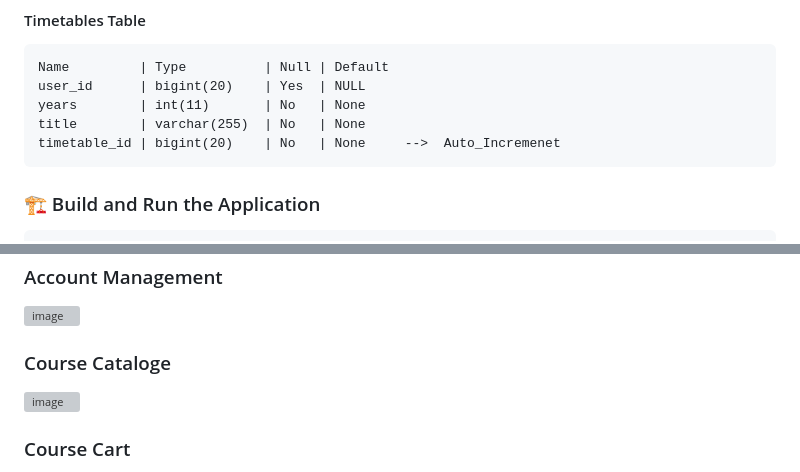
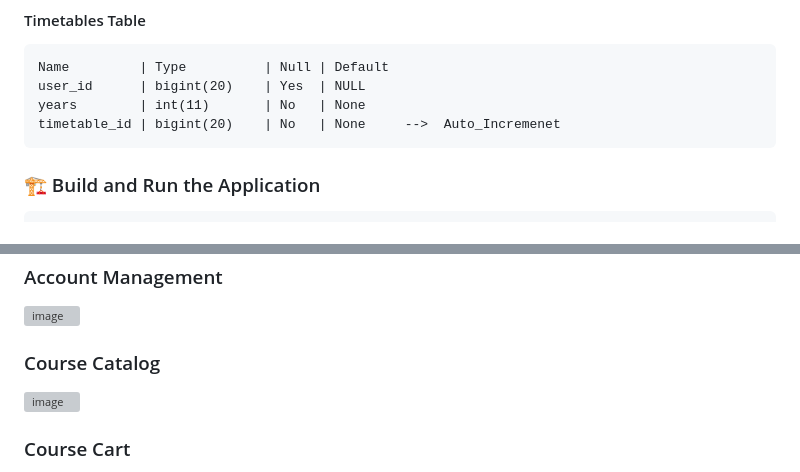
Before and after one commit to Sabagan/CourseCompass, a Markdown page: README.md, 2 parts joined by grey strips. Drawn GitHub-style; grey boxes are pictures that could not be loaded.

````diff
--- a/README.md
+++ b/README.md
@@ -76,7 +76,6 @@ timetable_id | int(11)       | No   | 1
 Name         | Type          | Null | Default
 user_id      | bigint(20)    | Yes  | NULL
 years        | int(11)       | No   | None
-title        | varchar(255)  | No   | None
 timetable_id | bigint(20)    | No   | None     -->  Auto_Incremenet
 ```
 
@@ -97,7 +99,7 @@ Open the web browser and navigate to `https:localhost:8080` to access the applic
 ### Account Management
 ![image](https://github.com/user-attachments/assets/32faa259-5016-4503-82e9-4c90b6f96cec)
 
-### Course Cataloge
+### Course Catalog
 ![image](https://github.com/user-attachments/assets/5e0b9be4-1365-4fa5-b478-3ad2fdcdd503)
 
 ### Course Cart
````
Also changed, not shown: other parts of README.md (+3 -0 lines).
